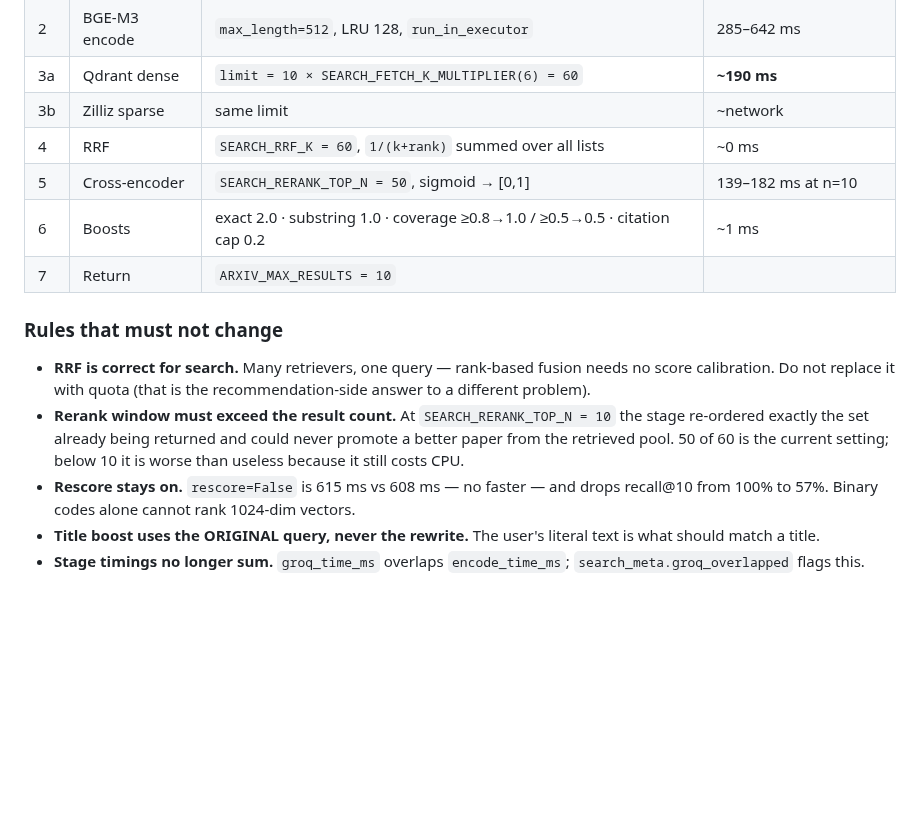
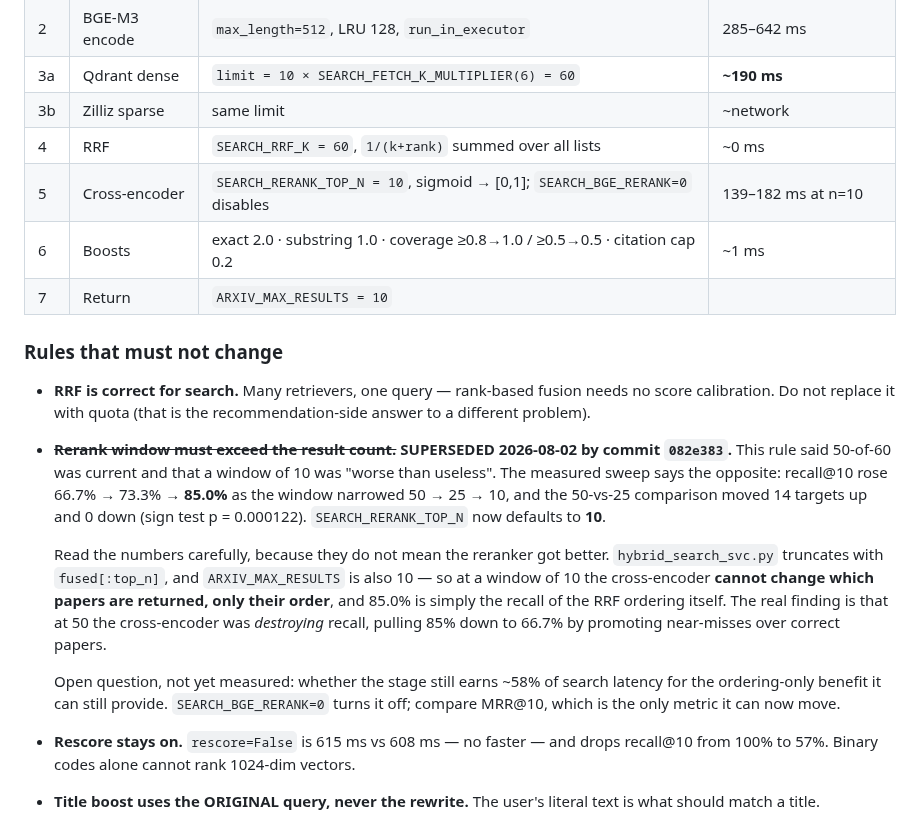
Before and after one commit to siddhm11/ResearchIT-priv, a Markdown page: docs/phases/PHASE8-Search-And-Recommendation-Design.md, the part around the change. Drawn GitHub-style; blank space fills up the shorter version.

```diff
--- a/docs/phases/PHASE8-Search-And-Recommendation-Design.md
+++ b/docs/phases/PHASE8-Search-And-Recommendation-Design.md
@@ -41,7 +41,7 @@ query
 | 3a | Qdrant dense | `limit = 10 × SEARCH_FETCH_K_MULTIPLIER(6) = 60` | **~190 ms** |
 | 3b | Zilliz sparse | same limit | ~network |
 | 4 | RRF | `SEARCH_RRF_K = 60`, `1/(k+rank)` summed over all lists | ~0 ms |
-| 5 | Cross-encoder | `SEARCH_RERANK_TOP_N = 50`, sigmoid → [0,1] | 139–182 ms at n=10 |
+| 5 | Cross-encoder | `SEARCH_RERANK_TOP_N = 10`, sigmoid → [0,1]; `SEARCH_BGE_RERANK=0` disables | 139–182 ms at n=10 |
 | 6 | Boosts | exact 2.0 · substring 1.0 · coverage ≥0.8→1.0 / ≥0.5→0.5 · citation cap 0.2 | ~1 ms |
 | 7 | Return | `ARXIV_MAX_RESULTS = 10` | |
 
@@ -50,10 +50,24 @@ query
 - **RRF is correct for search.** Many retrievers, one query — rank-based fusion
   needs no score calibration. Do not replace it with quota (that is the
   recommendation-side answer to a different problem).
-- **Rerank window must exceed the result count.** At `SEARCH_RERANK_TOP_N = 10`
-  the stage re-ordered exactly the set already being returned and could never
-  promote a better paper from the retrieved pool. 50 of 60 is the current
-  setting; below 10 it is worse than useless because it still costs CPU.
+- **~~Rerank window must exceed the result count.~~ SUPERSEDED 2026-08-02 by
+  commit `082e383`.** This rule said 50-of-60 was current and that a window of
+  10 was "worse than useless". The measured sweep says the opposite: recall@10
+  rose 66.7% → 73.3% → **85.0%** as the window narrowed 50 → 25 → 10, and the
+  50-vs-25 comparison moved 14 targets up and 0 down (sign test p = 0.000122).
+  `SEARCH_RERANK_TOP_N` now defaults to **10**.
+
+  Read the numbers carefully, because they do not mean the reranker got better.
+  `hybrid_search_svc.py` truncates with `fused[:top_n]`, and `ARXIV_MAX_RESULTS`
+  is also 10 — so at a window of 10 the cross-encoder **cannot change which
+  papers are returned, only their order**, and 85.0% is simply the recall of the
+  RRF ordering itself. The real finding is that at 50 the cross-encoder was
+  *destroying* recall, pulling 85% down to 66.7% by promoting near-misses over
+  correct papers.
+
+  Open question, not yet measured: whether the stage still earns ~58% of search
+  latency for the ordering-only benefit it can still provide. `SEARCH_BGE_RERANK=0`
+  turns it off; compare MRR@10, which is the only metric it can now move.
 - **Rescore stays on.** `rescore=False` is 615 ms vs 608 ms — no faster — and
   drops recall@10 from 100% to 57%. Binary codes alone cannot rank 1024-dim
   vectors.
```
Also changed, not shown: CLAUDE.md (+11 -1 lines), README.md (+29 -0 lines).
